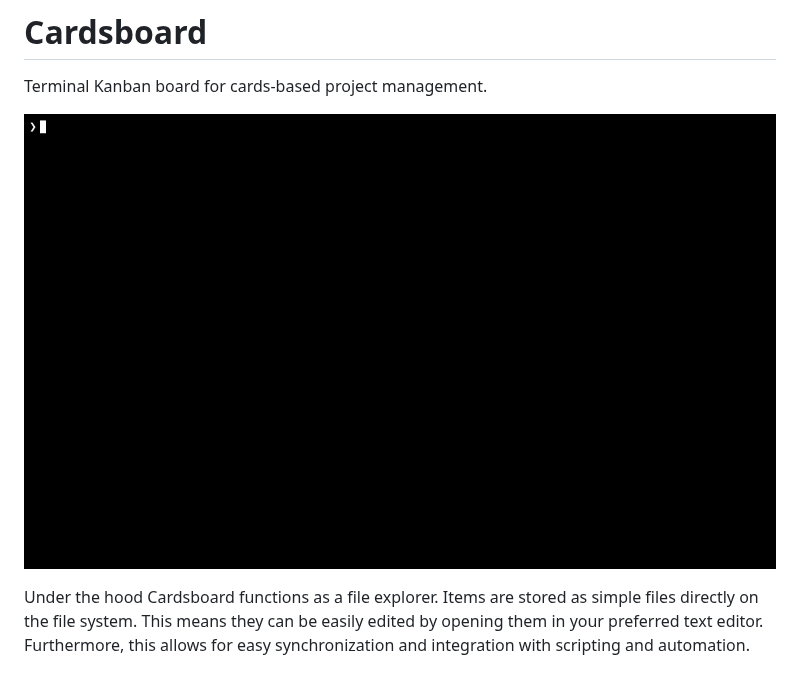
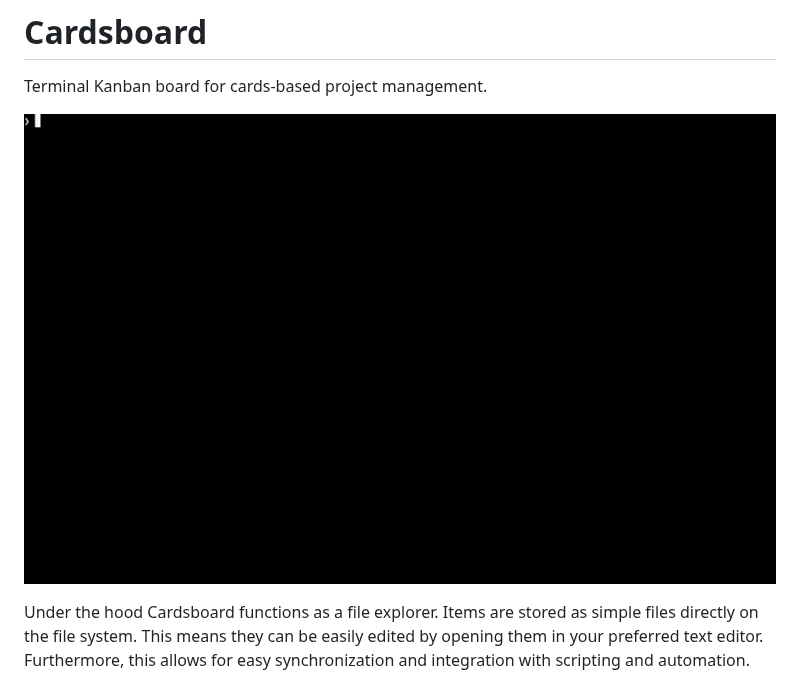
Before and after one commit to markus-kreft/cardsboard, a Markdown page: README.md, the part around the change. Rendered like a GitHub page; pictures changed too: docs/cardsboard.gif.

Commit message:
Update screen cast

```diff
--- a/README.md
+++ b/README.md
@@ -2,7 +2,7 @@
 
 Terminal Kanban board for cards-based project management.
 
-![Screen recording of cardsboard demo.](https://raw.githubusercontent.com/markus-kreft/cardsboard/2a50efe3d3bf59e7a04cb6e95b5548c55f007a58/docs/cardsboard.gif)
+![Screen recording of cardsboard demo.](https://raw.githubusercontent.com/markus-kreft/cardsboard/4d48edf8d7bece90b95d1285a7e4ed427d45227e/docs/cardsboard.gif)
 
 
 Under the hood Cardsboard functions as a file explorer.
```
